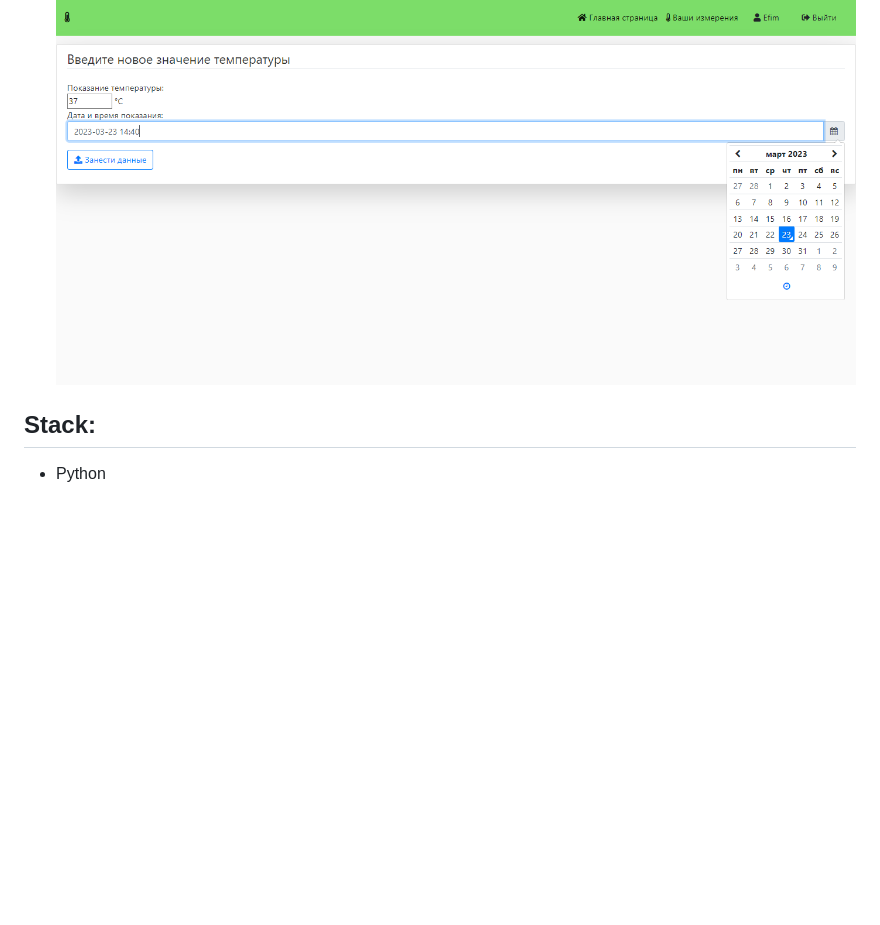
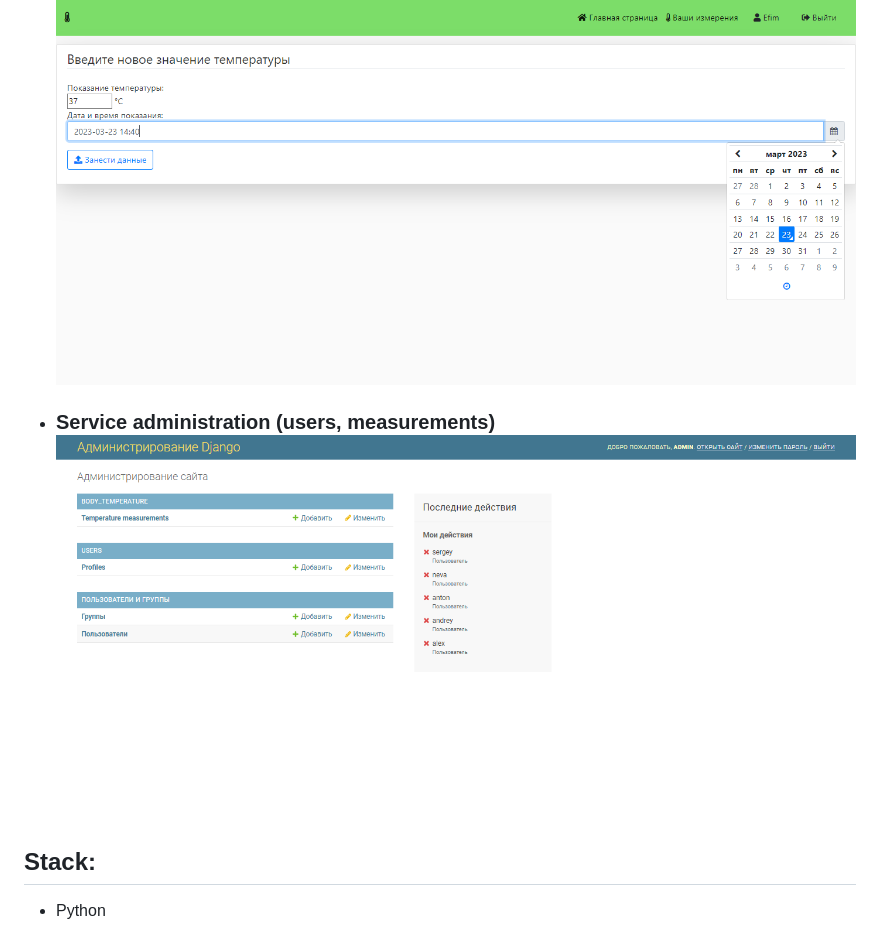
Before and after one commit to SergeyKiwi/health_website, a Markdown page: README.md, the part around the change. Drawn GitHub-style; pictures changed too: media/screenshots/admin_page.png (added); blank space fills up the shorter version.

Commit message:
Updated README.md (admin page) Added screenshot (admin page)

```diff
--- a/README.md
+++ b/README.md
@@ -8,6 +8,7 @@
 - ### Measurement statistics of user <p> ![main_login](./media/screenshots/user_page.png)
 - ### Statistics of the registered user <p> ![main_login](./media/screenshots/user_login_page.png)
 - ### Adding a measurement <p> ![main_login](./media/screenshots/add_temp_page.png)
+- ### Service administration (users, measurements) <p> ![main_login](./media/screenshots/admin_page.png)
 
 ## Stack:
  - Python
```
